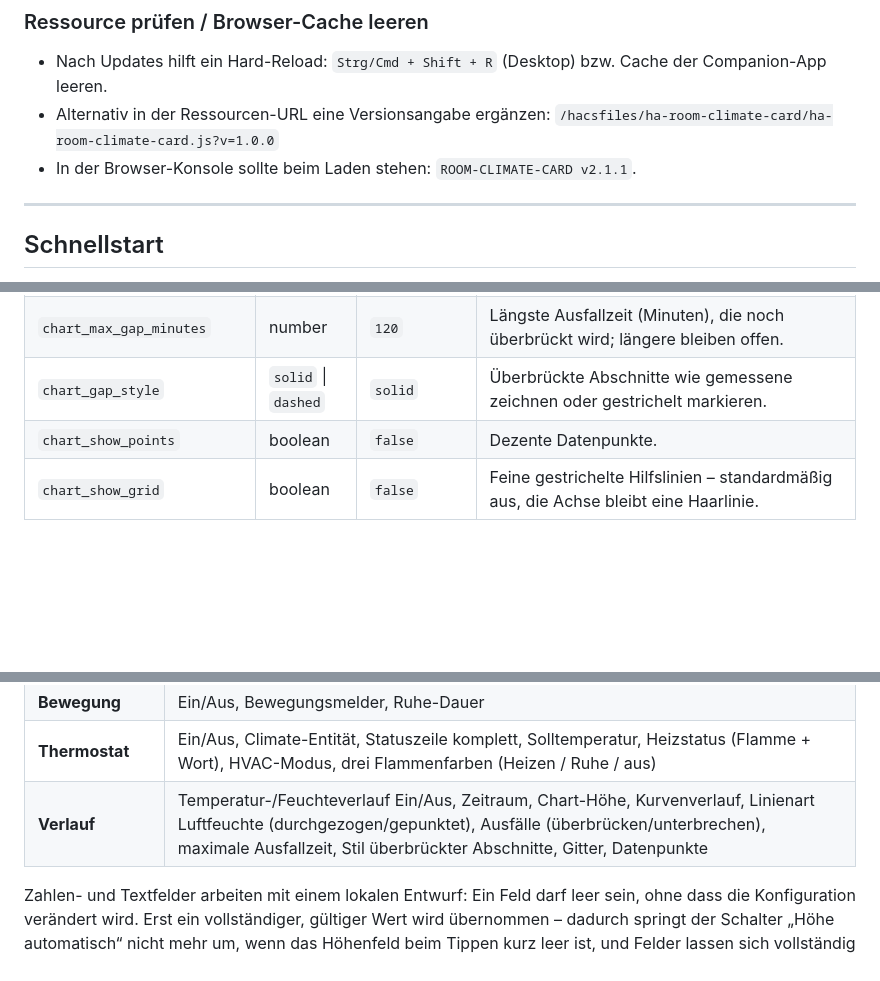
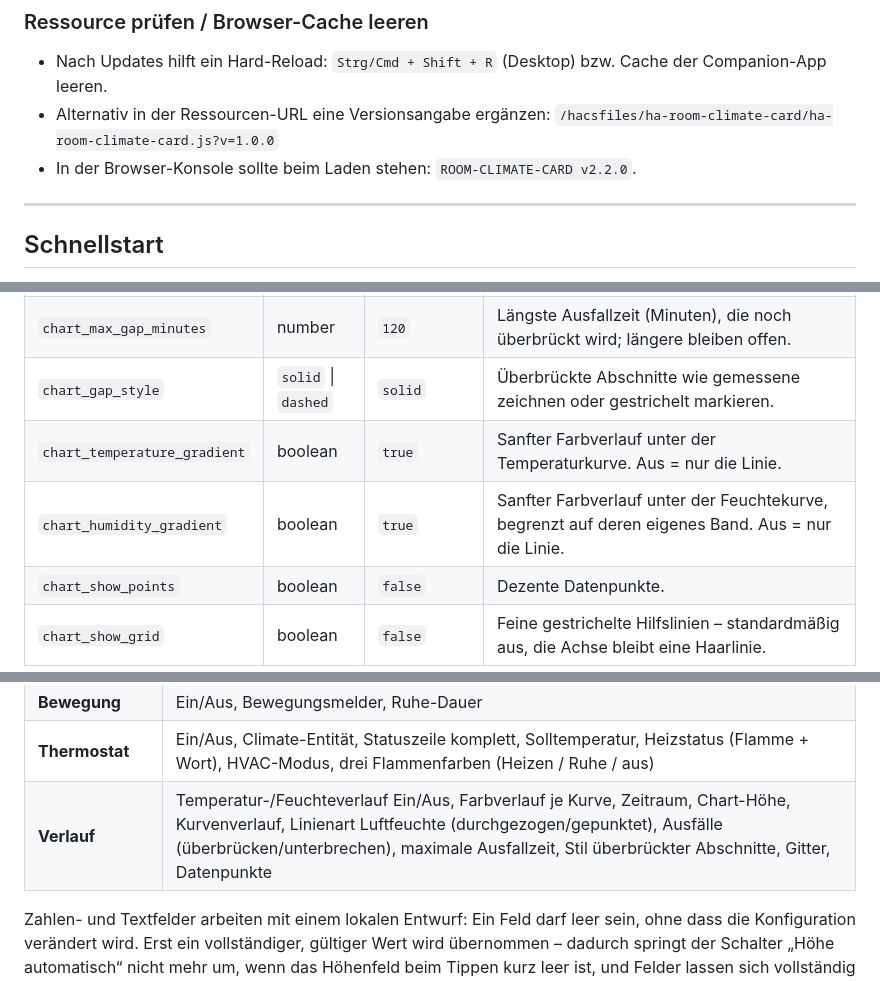
Before and after one commit to cercytrone/ha-room-climate-card, a Markdown page: README.md, 3 parts joined by grey strips. Drawn GitHub-style; blank space fills up the shorter version.

```diff
--- a/README.md
+++ b/README.md
@@ -98,7 +98,7 @@ letzten Release). Updates laufen danach ganz normal über HACS → **Dashboard
 - Alternativ in der Ressourcen-URL eine Versionsangabe ergänzen:
   `/hacsfiles/ha-room-climate-card/ha-room-climate-card.js?v=1.0.0`
 - In der Browser-Konsole sollte beim Laden stehen:
-  `ROOM-CLIMATE-CARD v2.1.1`.
+  `ROOM-CLIMATE-CARD v2.2.0`.
 
 ---
 
@@ -229,6 +229,8 @@ Statusname bleibt als Titel und für Screenreader (`aria-label`) erhalten.
 | `chart_gap_mode` | `connect` \| `break` | `connect` | Echte Ausfälle (`unavailable`/`unknown`) überbrücken oder sichtbar unterbrechen. Konstante Phasen ohne HA-Samples werden **immer** durchgehend gezeichnet. |
 | `chart_max_gap_minutes` | number | `120` | Längste Ausfallzeit (Minuten), die noch überbrückt wird; längere bleiben offen. |
 | `chart_gap_style` | `solid` \| `dashed` | `solid` | Überbrückte Abschnitte wie gemessene zeichnen oder gestrichelt markieren. |
+| `chart_temperature_gradient` | boolean | `true` | Sanfter Farbverlauf unter der Temperaturkurve. Aus = nur die Linie. |
+| `chart_humidity_gradient` | boolean | `true` | Sanfter Farbverlauf unter der Feuchtekurve, begrenzt auf deren eigenes Band. Aus = nur die Linie. |
 | `chart_show_points` | boolean | `false` | Dezente Datenpunkte. |
 | `chart_show_grid` | boolean | `false` | Feine gestrichelte Hilfslinien – standardmäßig aus, die Achse bleibt eine Haarlinie. |
 
@@ -248,7 +250,7 @@ Home-Assistant-Selektoren (Entität, Zahl, Auswahl, Schalter, Farbe, Icon, Zusta
 | **Fenster** | Ein/Aus, Kontaktsensor, Zustände für „offen“ (State-Selector) |
 | **Bewegung** | Ein/Aus, Bewegungsmelder, Ruhe-Dauer |
 | **Thermostat** | Ein/Aus, Climate-Entität, Statuszeile komplett, Solltemperatur, Heizstatus (Flamme + Wort), HVAC-Modus, drei Flammenfarben (Heizen / Ruhe / aus) |
-| **Verlauf** | Temperatur-/Feuchteverlauf Ein/Aus, Zeitraum, Chart-Höhe, Kurvenverlauf, Linienart Luftfeuchte (durchgezogen/gepunktet), Ausfälle (überbrücken/unterbrechen), maximale Ausfallzeit, Stil überbrückter Abschnitte, Gitter, Datenpunkte |
+| **Verlauf** | Temperatur-/Feuchteverlauf Ein/Aus, Farbverlauf je Kurve, Zeitraum, Chart-Höhe, Kurvenverlauf, Linienart Luftfeuchte (durchgezogen/gepunktet), Ausfälle (überbrücken/unterbrechen), maximale Ausfallzeit, Stil überbrückter Abschnitte, Gitter, Datenpunkte |
 
 Zahlen- und Textfelder arbeiten mit einem lokalen Entwurf: Ein Feld darf leer sein, ohne dass
 die Konfiguration verändert wird. Erst ein vollständiger, gültiger Wert wird übernommen –
```
Also changed, not shown: other parts of README.md (+18 -11 lines), CHANGELOG.md (+22 -0 lines), docs/images/showcase.png, 15 other files.
